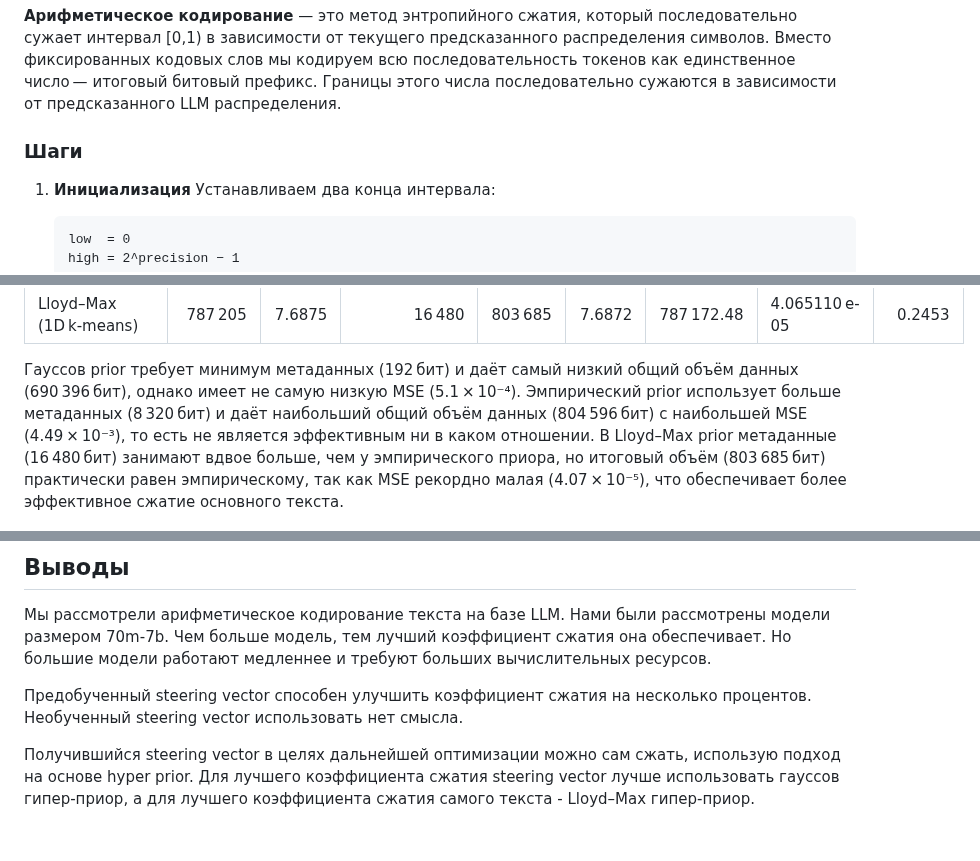
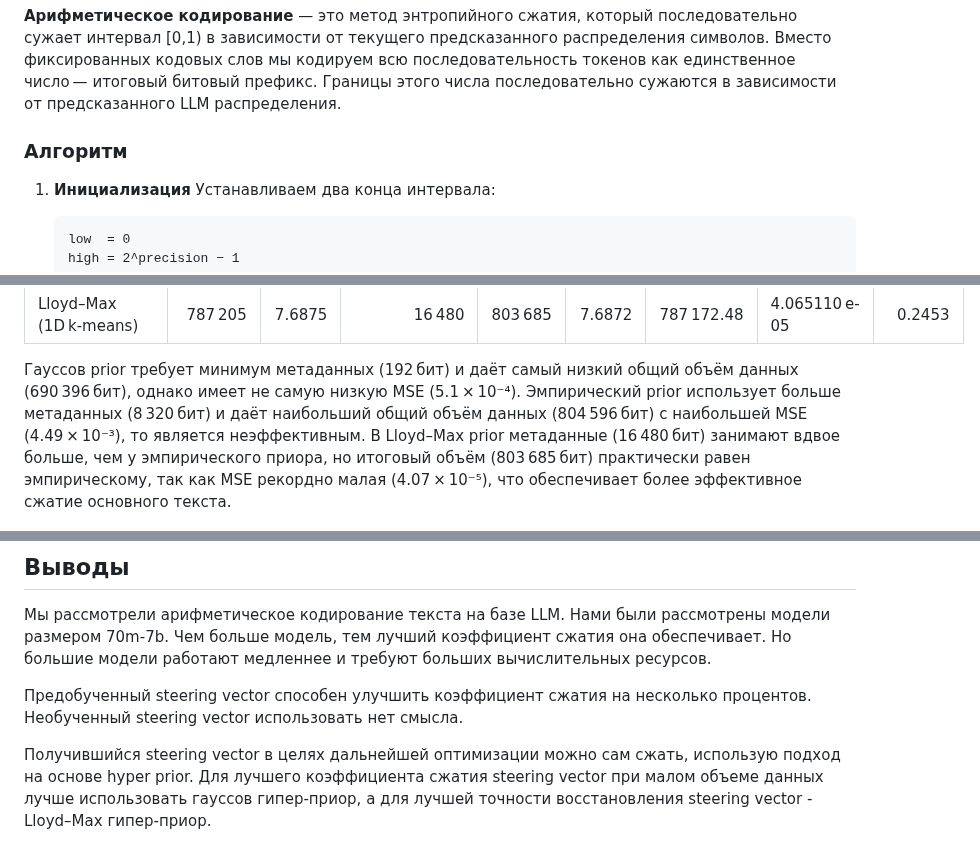
Before and after one commit to julmaty/LLM-compressor, a Markdown page: README.md, 3 parts joined by grey strips. GitHub-like rendering.

```diff
--- a/README.md
+++ b/README.md
@@ -19,7 +19,7 @@
 **Арифметическое кодирование** — это метод энтропийного сжатия, который последовательно сужает интервал [0,1) в зависимости от текущего предсказанного распределения символов.
 Вместо фиксированных кодовых слов мы кодируем всю последовательность токенов как единственное число — итоговый битовый префикс. Границы этого числа последовательно сужаются в зависимости от предсказанного LLM распределения.
 
-### Шаги
+### Алгоритм
 
 1. **Инициализация**
    Устанавливаем два конца интервала:
@@ -166,7 +166,7 @@ $$
 | Lloyd–Max (1D k‑means) |          787 205 |    7.6875 |           16 480 |   803 685 |            7.6872 |        787 172.48 | 4.065110 e-05 |       0.2453 |
 
 Гауссов prior требует минимум метаданных (192 бит) и даёт самый низкий общий объём данных (690 396 бит), однако имеет не самую низкую MSE (5.1 × 10⁻⁴).
-Эмпирический prior использует больше метаданных (8 320 бит) и даёт наибольший общий объём данных (804 596 бит) с наибольшей MSE (4.49 × 10⁻³), то есть не является эффективным ни в каком отношении.
+Эмпирический prior использует больше метаданных (8 320 бит) и даёт наибольший общий объём данных (804 596 бит) с наибольшей MSE (4.49 × 10⁻³), то является неэффективным.
 В Lloyd–Max prior метаданные (16 480 бит) занимают вдвое больше, чем у эмпирического приора, но итоговый объём (803 685 бит) практически равен эмпирическому, так как MSE рекордно малая (4.07 × 10⁻⁵), что обеспечивает более эффективное сжатие основного текста.
 
 <img src="https://github.com/julmaty/LLM-compressor/blob/main/Diagramm.png"
@@ -181,4 +181,4 @@ $$
 
 Предобученный steering vector способен улучшить коэффициент сжатия на несколько процентов. Необученный steering vector использовать нет смысла.
 
-Получившийся steering vector в целях дальнейшей оптимизации можно сам сжать, использую подход на основе hyper prior. Для лучшего коэффициента сжатия steering vector лучше использовать гауссов гипер-приор, а для лучшего коэффициента сжатия самого текста - Lloyd–Max гипер‑приор.
+Получившийся steering vector в целях дальнейшей оптимизации можно сам сжать, использую подход на основе hyper prior. Для лучшего коэффициента сжатия steering vector при малом объеме данных лучше использовать гауссов гипер-приор, а для лучшей точности восстановления steering vector - Lloyd–Max гипер‑приор.
```
